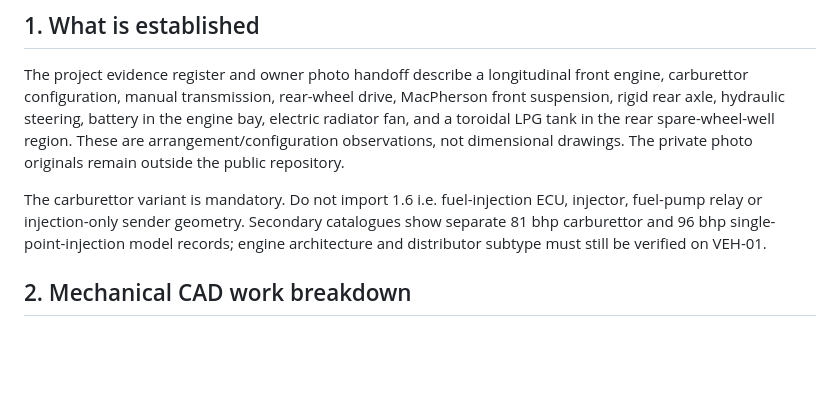
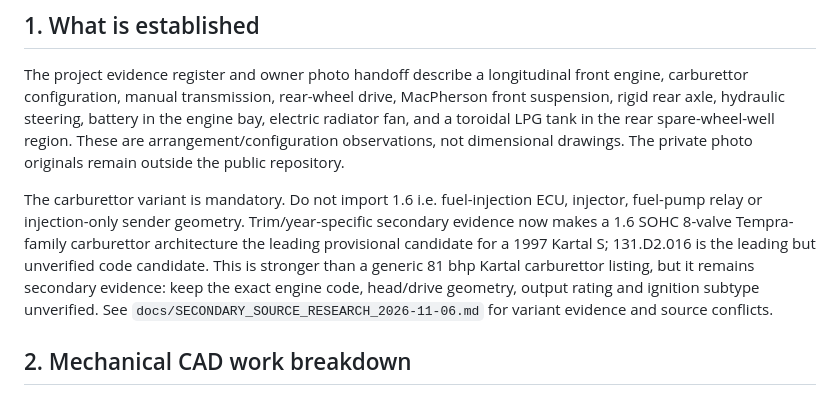
Before and after one commit to cactence-ship-it/jarvis-builds, a Markdown page: kartal-s-twin/docs/MECHANICAL_ELECTRICAL_MODEL_PLAN.md, the part around the change. Rendered like a GitHub page; blank space fills up the shorter version.

Commit message:
docs: rank S trim SOHC engine candidate

```diff
--- a/kartal-s-twin/docs/MECHANICAL_ELECTRICAL_MODEL_PLAN.md
+++ b/kartal-s-twin/docs/MECHANICAL_ELECTRICAL_MODEL_PLAN.md
@@ -8,7 +8,7 @@
 
 The project evidence register and owner photo handoff describe a longitudinal front engine, carburettor configuration, manual transmission, rear-wheel drive, MacPherson front suspension, rigid rear axle, hydraulic steering, battery in the engine bay, electric radiator fan, and a toroidal LPG tank in the rear spare-wheel-well region. These are arrangement/configuration observations, not dimensional drawings. The private photo originals remain outside the public repository.
 
-The carburettor variant is mandatory. Do not import 1.6 i.e. fuel-injection ECU, injector, fuel-pump relay or injection-only sender geometry. Secondary catalogues show separate 81 bhp carburettor and 96 bhp single-point-injection model records; engine architecture and distributor subtype must still be verified on VEH-01.
+The carburettor variant is mandatory. Do not import 1.6 i.e. fuel-injection ECU, injector, fuel-pump relay or injection-only sender geometry. Trim/year-specific secondary evidence now makes a 1.6 SOHC 8-valve Tempra-family carburettor architecture the leading provisional candidate for a 1997 Kartal S; 131.D2.016 is the leading but unverified code candidate. This is stronger than a generic 81 bhp Kartal carburettor listing, but it remains secondary evidence: keep the exact engine code, head/drive geometry, output rating and ignition subtype unverified. See `docs/SECONDARY_SOURCE_RESEARCH_2026-11-06.md` for variant evidence and source conflicts.
 
 ## 2. Mechanical CAD work breakdown
 
```
